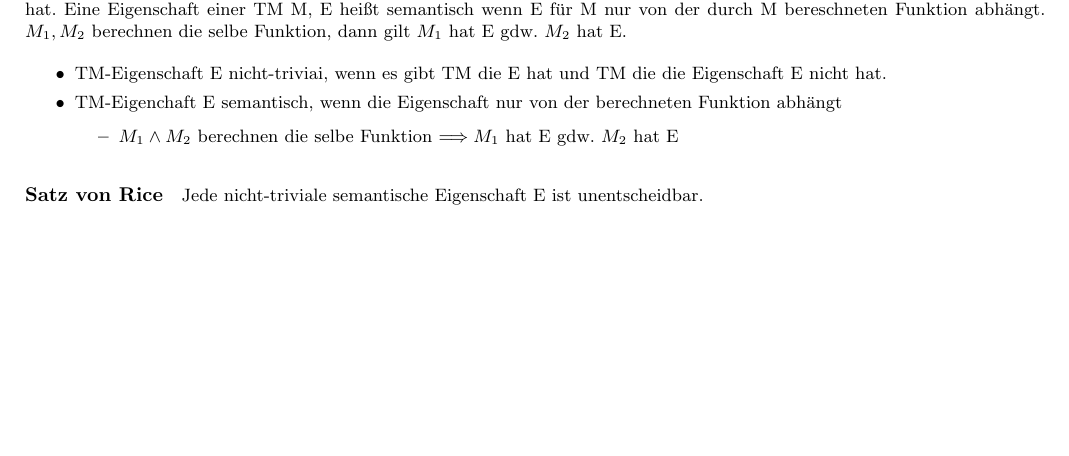
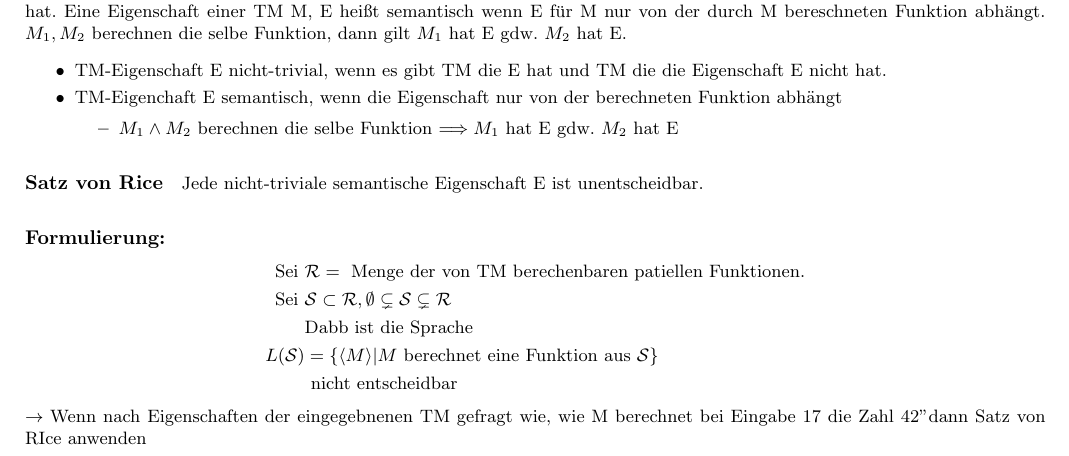
Before and after one commit to LuisRickert/BuK_Zusammenfassung, a LaTeX document (main.tex): part of page 6 of 7, cut so that both start at the same text, the shorter picture padded with empty space. Compiled offline with pdfLaTeX.

Commit message:
Satz von Rice follow

```diff
--- a/main.tex
+++ b/main.tex
@@ -358,12 +358,21 @@ $P\leq Q \Longleftrightarrow \exists f:I_P\to I_Q$ f berechenbar mit $x\in P gdw
 \subsection{Der Satz von Rice}
 Eine Eigenschaft E einer TM heißt nicht-trivial wenn es eine TM mit E gibt, aber auch eine TM, die die Eigenschaft E nicht hat. Eine Eigenschaft einer TM M,  E heißt semantisch wenn E für M nur von der durch M bereschneten Funktion abhängt. $M_1,M_2$ berechnen die selbe Funktion, dann gilt $M_1$ hat E gdw. $M_2$ hat E.
 \begin{itemize}
-    \item TM-Eigenschaft E nicht-triviai, wenn es gibt TM die E hat und TM die die Eigenschaft E nicht hat.
+    \item TM-Eigenschaft E nicht-trivial, wenn es gibt TM die E hat und TM die die Eigenschaft E nicht hat.
     \item TM-Eigenchaft E semantisch, wenn die Eigenschaft nur von der berechneten Funktion abhängt\begin{itemize}
         \item $M_1\land M_2$ berechnen die selbe Funktion $\Longrightarrow M_1$ hat E gdw. $M_2}$ hat E
     \end{itemize}
 \end{itemize}
 \paragraph{Satz von Rice} Jede nicht-triviale semantische Eigenschaft E ist unentscheidbar.
+\subparagraph{Formulierung:}
+\begin{align*}
+    \text{Sei }&\mathcal{R}=\text{ Menge der von TM berechenbaren patiellen Funktionen.}\\
+    \text{Sei }&\mathcal{S}\subset\mathcal{R},\emptyset\subsetneq\mathcal{S}\subsetneq\mathcal{R}\\
+    &\text{Dabb ist die Sprache}\\
+    L(\mathcal{S})&=\{\goedl{M}|M \text{ berechnet eine Funktion aus }\mathcal{S}\}\\
+    &\text{ nicht entscheidbar}
+\end{align*}
+$\rightarrow$ Wenn nach Eigenschaften der eingegebnenen TM gefragt wie, wie "M berechnet bei Eingabe 17 die Zahl 42" dann Satz von RIce anwenden
 \subsection{Zusammenfassung Kapitel 2}
 \begin{itemize}
     \item Church/Turing-These: klasse der TMs ist gleich der Intuitiv berechenbaren Funktionen
```
Also changed, not shown: main.tex (10 more changed lines).
